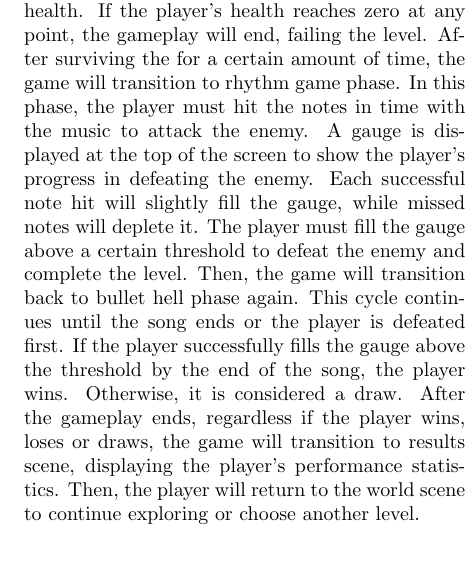
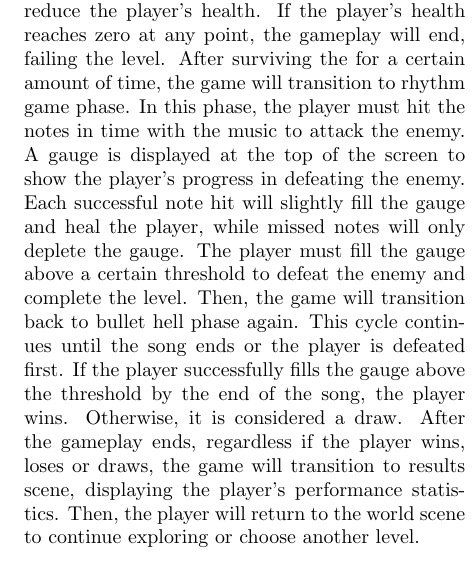
Before and after one commit to ProjectGrinder/Capstone_RhythmGame, a LaTeX document (papers/proposal/main.tex, which reads papers/proposal/sections/design.tex): part of one column of page 8 of 9, cut so that both start at the same text. Compiled offline with pdfLaTeX.

Commit message:
fix(proposal) - add missing text in game diagram description

```diff
--- a/papers/proposal/sections/design.tex
+++ b/papers/proposal/sections/design.tex
@@ -170,7 +170,8 @@ If the player's health reaches zero at any point, the gameplay will end, failing
 After surviving the for a certain amount of time, the game will transition to rhythm game phase.
 In this phase, the player must hit the notes in time with the music to attack the enemy.
 A gauge is displayed at the top of the screen to show the player's progress in defeating the enemy.
-Each successful note hit will slightly fill the gauge, while missed notes will deplete it.
+Each successful note hit will slightly fill the gauge and heal the player, while missed notes will
+only deplete the gauge.
 The player must fill the gauge above a certain threshold to defeat the enemy and complete the level.
 Then, the game will transition back to bullet hell phase again.
 This cycle continues until the song ends or the player is defeated first.
```
Also changed, not shown: papers/proposal/sections/design.tex (2 more changed lines).
